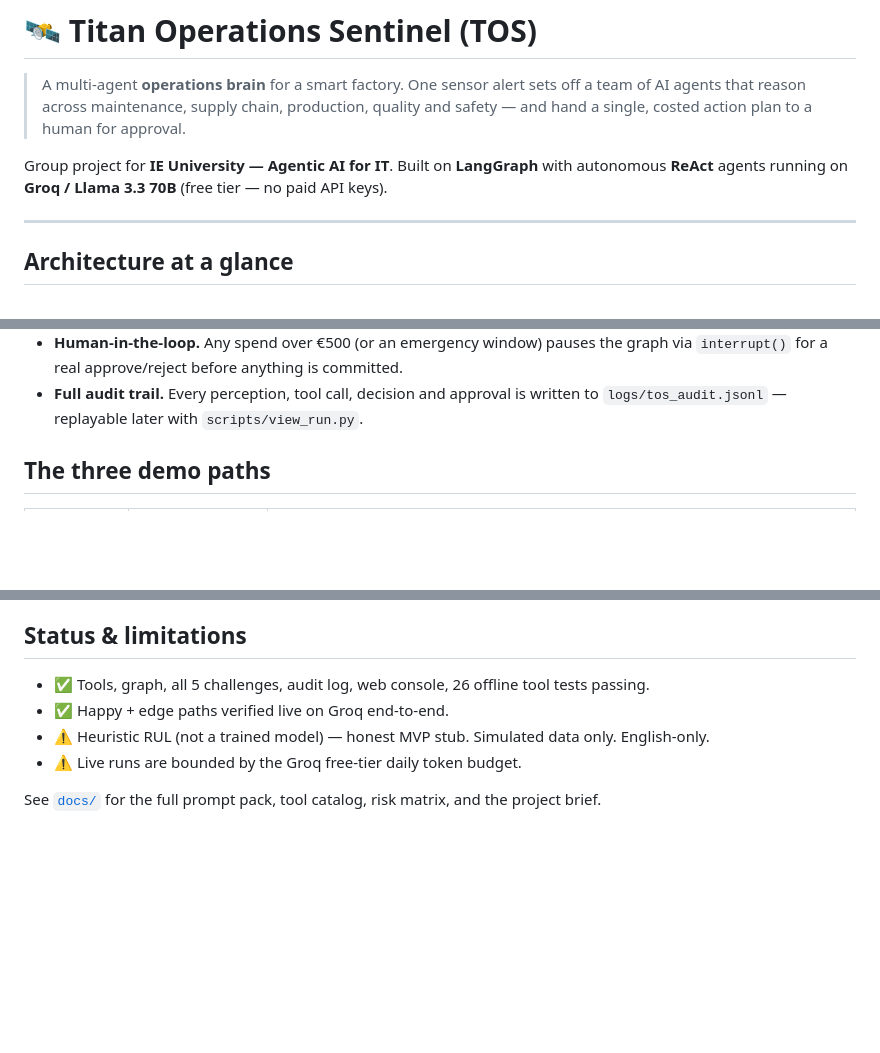
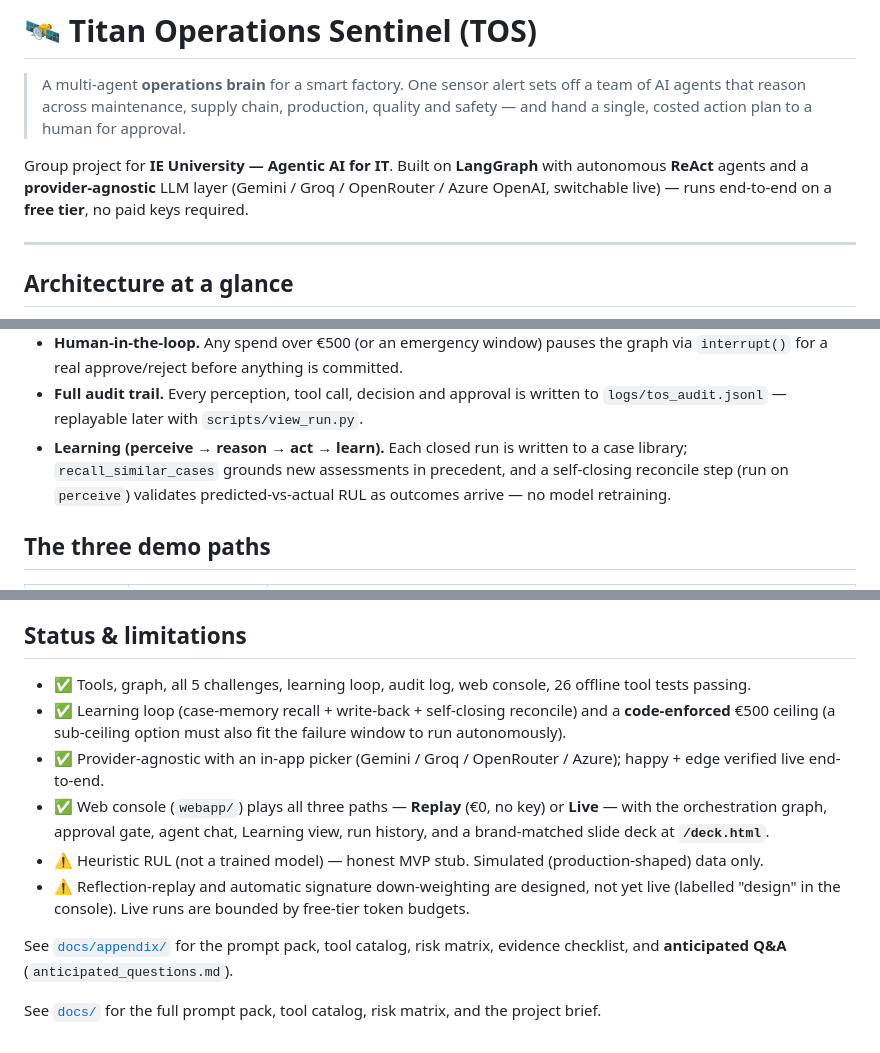
Before and after one commit to ma731/Agentic-AI-for-IT, a Markdown page: README.md, 3 parts joined by grey strips. Drawn GitHub-style; blank space fills up the shorter version.

```diff
--- a/README.md
+++ b/README.md
@@ -5,7 +5,8 @@
 > hand a single, costed action plan to a human for approval.
 
 Group project for **IE University — Agentic AI for IT**. Built on **LangGraph** with autonomous
-**ReAct** agents running on **Groq / Llama 3.3 70B** (free tier — no paid API keys).
+**ReAct** agents and a **provider-agnostic** LLM layer (Gemini / Groq / OpenRouter / Azure OpenAI,
+switchable live) — runs end-to-end on a **free tier**, no paid keys required.
 
 ---
 
@@ -99,6 +100,9 @@ loop only where authority is actually required.
   `interrupt()` for a real approve/reject before anything is committed.
 - **Full audit trail.** Every perception, tool call, decision and approval is written to
   `logs/tos_audit.jsonl` — replayable later with `scripts/view_run.py`.
+- **Learning (perceive → reason → act → learn).** Each closed run is written to a case library;
+  `recall_similar_cases` grounds new assessments in precedent, and a self-closing reconcile step
+  (run on `perceive`) validates predicted-vs-actual RUL as outcomes arrive — no model retraining.
 
 ## The three demo paths
 
@@ -163,9 +167,19 @@ CLAUDE.md           project guide for contributors / Claude Code — read first
 
 ## Status & limitations
 
-- ✅ Tools, graph, all 5 challenges, audit log, web console, 26 offline tool tests passing.
-- ✅ Happy + edge paths verified live on Groq end-to-end.
-- ⚠️ Heuristic RUL (not a trained model) — honest MVP stub. Simulated data only. English-only.
-- ⚠️ Live runs are bounded by the Groq free-tier daily token budget.
+- ✅ Tools, graph, all 5 challenges, learning loop, audit log, web console, 26 offline tool tests passing.
+- ✅ Learning loop (case-memory recall + write-back + self-closing reconcile) and a **code-enforced**
+  €500 ceiling (a sub-ceiling option must also fit the failure window to run autonomously).
+- ✅ Provider-agnostic with an in-app picker (Gemini / Groq / OpenRouter / Azure); happy + edge
+  verified live end-to-end.
+- ✅ Web console (`webapp/`) plays all three paths — **Replay** (€0, no key) or **Live** — with the
+  orchestration graph, approval gate, agent chat, Learning view, run history, and a brand-matched
+  slide deck at **`/deck.html`**.
+- ⚠️ Heuristic RUL (not a trained model) — honest MVP stub. Simulated (production-shaped) data only.
+- ⚠️ Reflection-replay and automatic signature down-weighting are designed, not yet live (labelled
+  "design" in the console). Live runs are bounded by free-tier token budgets.
+
+See [`docs/appendix/`](docs/appendix/) for the prompt pack, tool catalog, risk matrix, evidence
+checklist, and **anticipated Q&A** (`anticipated_questions.md`).
 
 See [`docs/`](docs/) for the full prompt pack, tool catalog, risk matrix, and the project brief.
```
Also changed, not shown: docs/appendix/anticipated_questions.md (added, +137 -0 lines).
